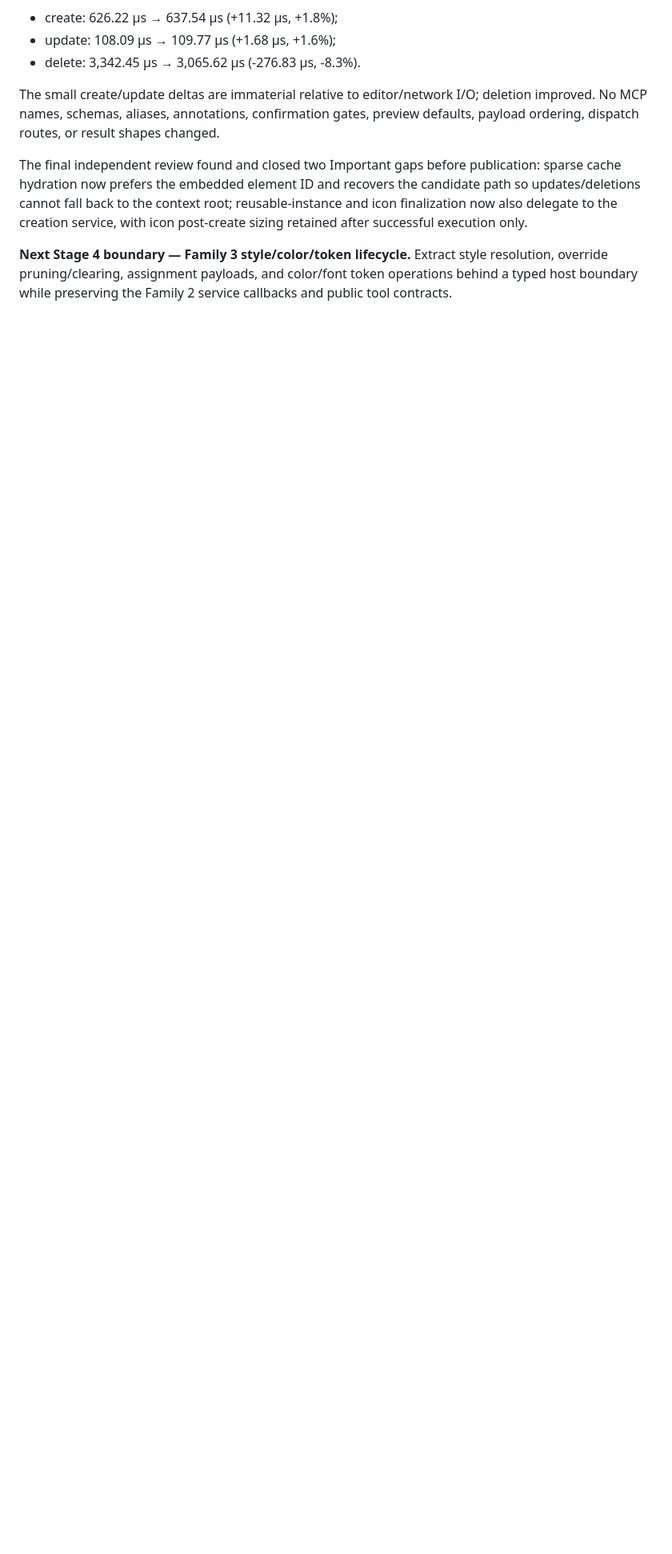
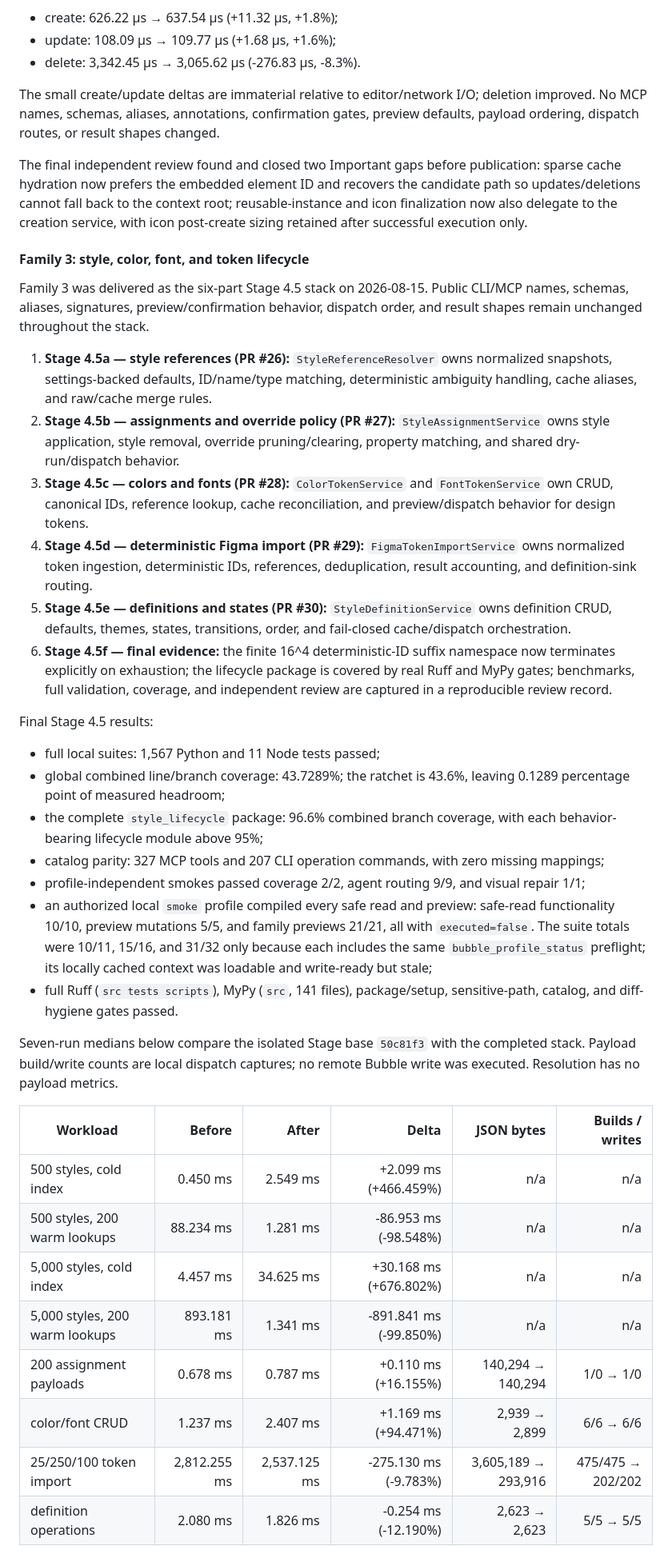
Before and after one commit to pedrobefree/befree-bubble-mcp, a Markdown page: docs/optimization-roadmap.md, the part around one of its changes. Shown at 80% size. Rendered like a GitHub page; blank space fills up the shorter version.

Commit message:
docs: close Stage 4.5 style lifecycle

```diff
--- a/docs/optimization-roadmap.md
+++ b/docs/optimization-roadmap.md
@@ -283,7 +283,63 @@ context root; reusable-instance and icon finalization now also delegate to the
 creation service, with icon post-create sizing retained after successful
 execution only.
 
-**Next Stage 4 boundary — Family 3 style/color/token lifecycle.** Extract style
-resolution, override pruning/clearing, assignment payloads, and color/font token
-operations behind a typed host boundary while preserving the Family 2 service
-callbacks and public tool contracts.
+#### Family 3: style, color, font, and token lifecycle
+
+Family 3 was delivered as the six-part Stage 4.5 stack on 2026-08-15. Public
+CLI/MCP names, schemas, aliases, signatures, preview/confirmation behavior,
+dispatch order, and result shapes remain unchanged throughout the stack.
+
+1. **Stage 4.5a — style references (PR #26):** `StyleReferenceResolver` owns
+   normalized snapshots, settings-backed defaults, ID/name/type matching,
+   deterministic ambiguity handling, cache aliases, and raw/cache merge rules.
+2. **Stage 4.5b — assignments and override policy (PR #27):**
+   `StyleAssignmentService` owns style application, style removal, override
+   pruning/clearing, property matching, and shared dry-run/dispatch behavior.
+3. **Stage 4.5c — colors and fonts (PR #28):** `ColorTokenService` and
+   `FontTokenService` own CRUD, canonical IDs, reference lookup, cache
+   reconciliation, and preview/dispatch behavior for design tokens.
+4. **Stage 4.5d — deterministic Figma import (PR #29):**
+   `FigmaTokenImportService` owns normalized token ingestion, deterministic IDs,
+   references, deduplication, result accounting, and definition-sink routing.
+5. **Stage 4.5e — definitions and states (PR #30):**
+   `StyleDefinitionService` owns definition CRUD, defaults, themes, states,
+   transitions, order, and fail-closed cache/dispatch orchestration.
+6. **Stage 4.5f — final evidence:** the finite 16^4 deterministic-ID suffix
+   namespace now terminates explicitly on exhaustion; the lifecycle package is
+   covered by real Ruff and MyPy gates; benchmarks, full validation, coverage,
+   and independent review are captured in a reproducible review record.
+
+Final Stage 4.5 results:
+
+- full local suites: 1,567 Python and 11 Node tests passed;
+- global combined line/branch coverage: 43.7289%; the ratchet is 43.6%, leaving
+  0.1289 percentage point of measured headroom;
+- the complete `style_lifecycle` package: 96.6% combined branch coverage, with
+  each behavior-bearing lifecycle module above 95%;
+- catalog parity: 327 MCP tools and 207 CLI operation commands, with zero
+  missing mappings;
+- profile-independent smokes passed coverage 2/2, agent routing 9/9, and visual
+  repair 1/1;
+- an authorized local `smoke` profile compiled every safe read and preview:
+  safe-read functionality 10/10, preview mutations 5/5, and family previews
+  21/21, all with `executed=false`. The suite totals were 10/11, 15/16, and
+  31/32 only because each includes the same `bubble_profile_status` preflight;
+  its locally cached context was loadable and write-ready but stale;
+- full Ruff (`src tests scripts`), MyPy (`src`, 141 files), package/setup,
+  sensitive-path, catalog, and diff-hygiene gates passed.
+
+Seven-run medians below compare the isolated Stage base `50c81f3` with the
+completed stack. Payload build/write counts are local dispatch captures; no
+remote Bubble write was executed. Resolution has no payload metrics.
+
+| Workload | Before | After | Delta | JSON bytes | Builds / writes |
+| --- | ---: | ---: | ---: | ---: | ---: |
+| 500 styles, cold index | 0.450 ms | 2.549 ms | +2.099 ms (+466.459%) | n/a | n/a |
+| 500 styles, 200 warm lookups | 88.234 ms | 1.281 ms | -86.953 ms (-98.548%) | n/a | n/a |
+| 5,000 styles, cold index | 4.457 ms | 34.625 ms | +30.168 ms (+676.802%) | n/a | n/a |
+| 5,000 styles, 200 warm lookups | 893.181 ms | 1.341 ms | -891.841 ms (-99.850%) | n/a | n/a |
+| 200 assignment payloads | 0.678 ms | 0.787 ms | +0.110 ms (+16.155%) | 140,294 → 140,294 | 1/0 → 1/0 |
+| color/font CRUD | 1.237 ms | 2.407 ms | +1.169 ms (+94.471%) | 2,939 → 2,899 | 6/6 → 6/6 |
+| 25/250/100 token import | 2,812.255 ms | 2,537.125 ms | -275.130 ms (-9.783%) | 3,605,189 → 293,916 | 475/475 → 202/202 |
+| definition operations | 2.080 ms | 1.826 ms | -0.254 ms (-12.190%) | 2,623 → 2,623 | 5/5 → 5/5 |
+
```
Also changed, not shown: other parts of docs/optimization-roadmap.md (+25 -0 lines), 2 other files.
